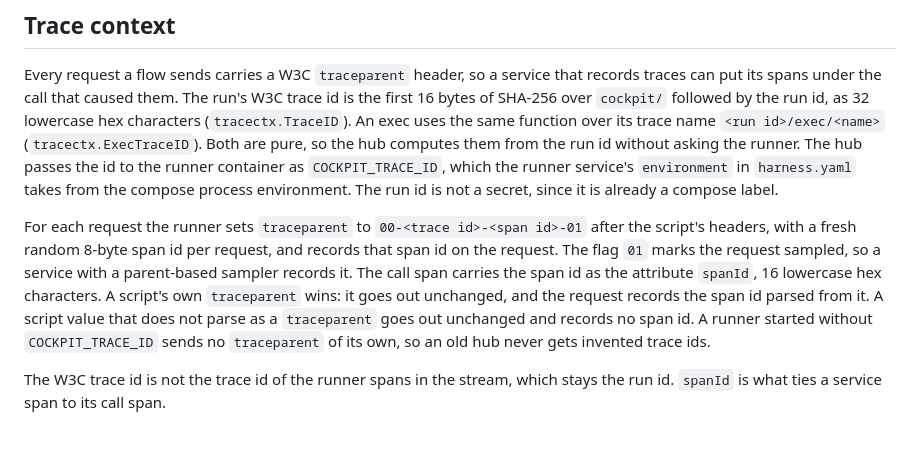
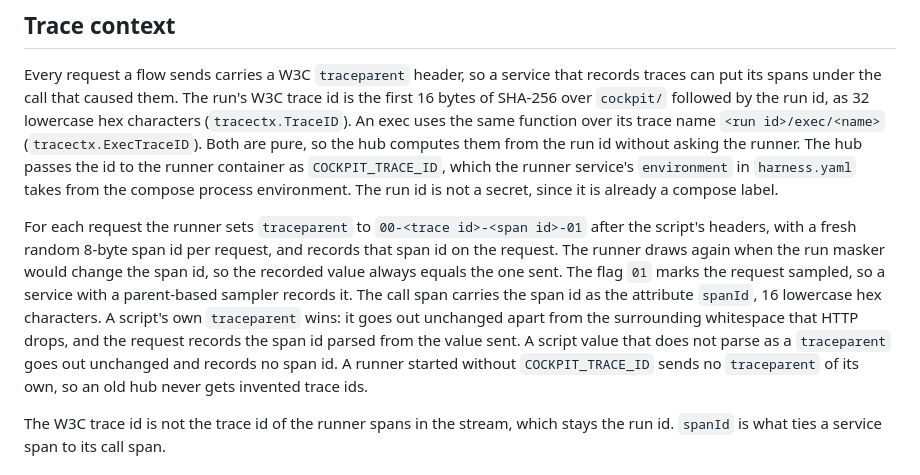
Before and after one commit to d0lim/cockpit, a Markdown page: docs/signals.md, the part around the change. GitHub-like rendering; blank space fills up the shorter version.

Commit message:
docs(signals): record the span id that is sent, after whitespace trimming and masking
Co-Authored-By: Claude Opus 5.5 <noreply@anthropic.com>

```diff
--- a/docs/signals.md
+++ b/docs/signals.md
@@ -50,7 +50,7 @@ The run, flow and step spans come from the runner's result file, never from scri
 
 Every request a flow sends carries a W3C `traceparent` header, so a service that records traces can put its spans under the call that caused them. The run's W3C trace id is the first 16 bytes of SHA-256 over `cockpit/` followed by the run id, as 32 lowercase hex characters (`tracectx.TraceID`). An exec uses the same function over its trace name `<run id>/exec/<name>` (`tracectx.ExecTraceID`). Both are pure, so the hub computes them from the run id without asking the runner. The hub passes the id to the runner container as `COCKPIT_TRACE_ID`, which the runner service's `environment` in `harness.yaml` takes from the compose process environment. The run id is not a secret, since it is already a compose label.
 
-For each request the runner sets `traceparent` to `00-<trace id>-<span id>-01` after the script's headers, with a fresh random 8-byte span id per request, and records that span id on the request. The flag `01` marks the request sampled, so a service with a parent-based sampler records it. The call span carries the span id as the attribute `spanId`, 16 lowercase hex characters. A script's own `traceparent` wins: it goes out unchanged, and the request records the span id parsed from it. A script value that does not parse as a `traceparent` goes out unchanged and records no span id. A runner started without `COCKPIT_TRACE_ID` sends no `traceparent` of its own, so an old hub never gets invented trace ids.
+For each request the runner sets `traceparent` to `00-<trace id>-<span id>-01` after the script's headers, with a fresh random 8-byte span id per request, and records that span id on the request. The runner draws again when the run masker would change the span id, so the recorded value always equals the one sent. The flag `01` marks the request sampled, so a service with a parent-based sampler records it. The call span carries the span id as the attribute `spanId`, 16 lowercase hex characters. A script's own `traceparent` wins: it goes out unchanged apart from the surrounding whitespace that HTTP drops, and the request records the span id parsed from the value sent. A script value that does not parse as a `traceparent` goes out unchanged and records no span id. A runner started without `COCKPIT_TRACE_ID` sends no `traceparent` of its own, so an old hub never gets invented trace ids.
 
 The W3C trace id is not the trace id of the runner spans in the stream, which stays the run id. `spanId` is what ties a service span to its call span.
 
```
